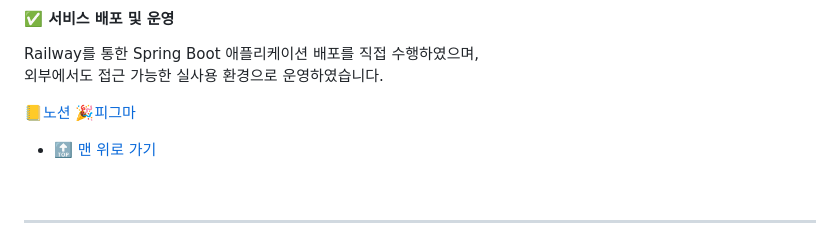
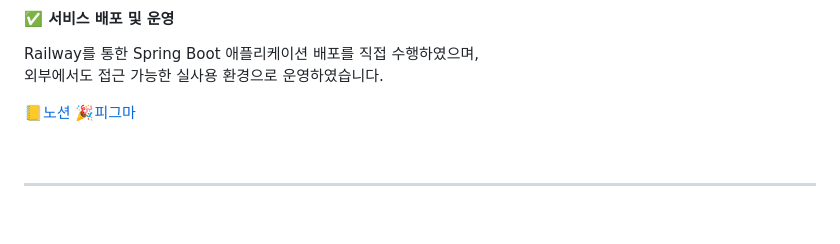
Before and after one commit to rlaskarb/LYNK_LIFE, a Markdown page: README.md, the part around the change. GitHub-like rendering; blank space fills up the shorter version.

```diff
--- a/README.md
+++ b/README.md
@@ -59,7 +59,7 @@ Railway를 통한 Spring Boot 애플리케이션 배포를 직접 수행하였
 🎉[피그마](https://www.figma.com/design/Q4jZS9WpOBIHCMfMs3R3Tb/LYNK?node-id=0-1&p=f&t=QuIOA9sE0bmWyK9q-0)
 
 
-- [🔝 맨 위로 가기](#top)
+
 
 <br/>
 <hr/>
```
